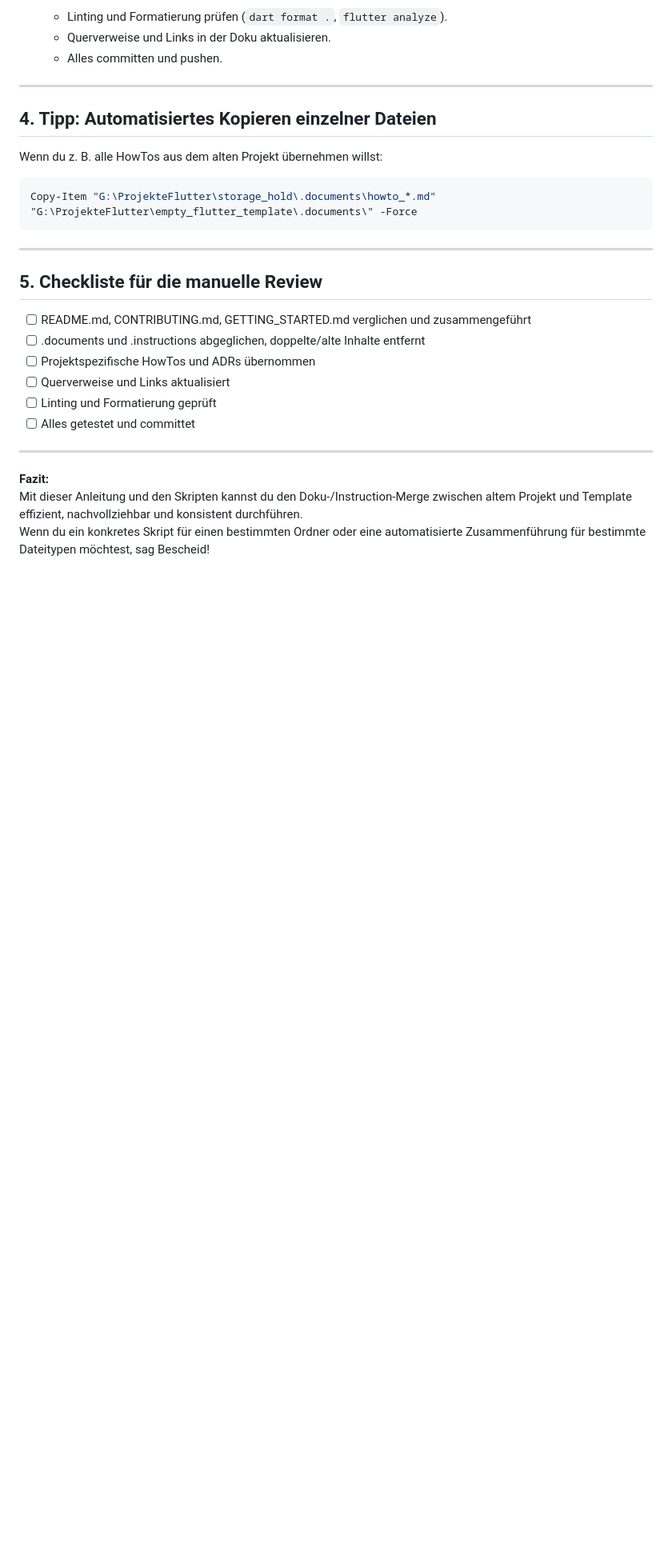
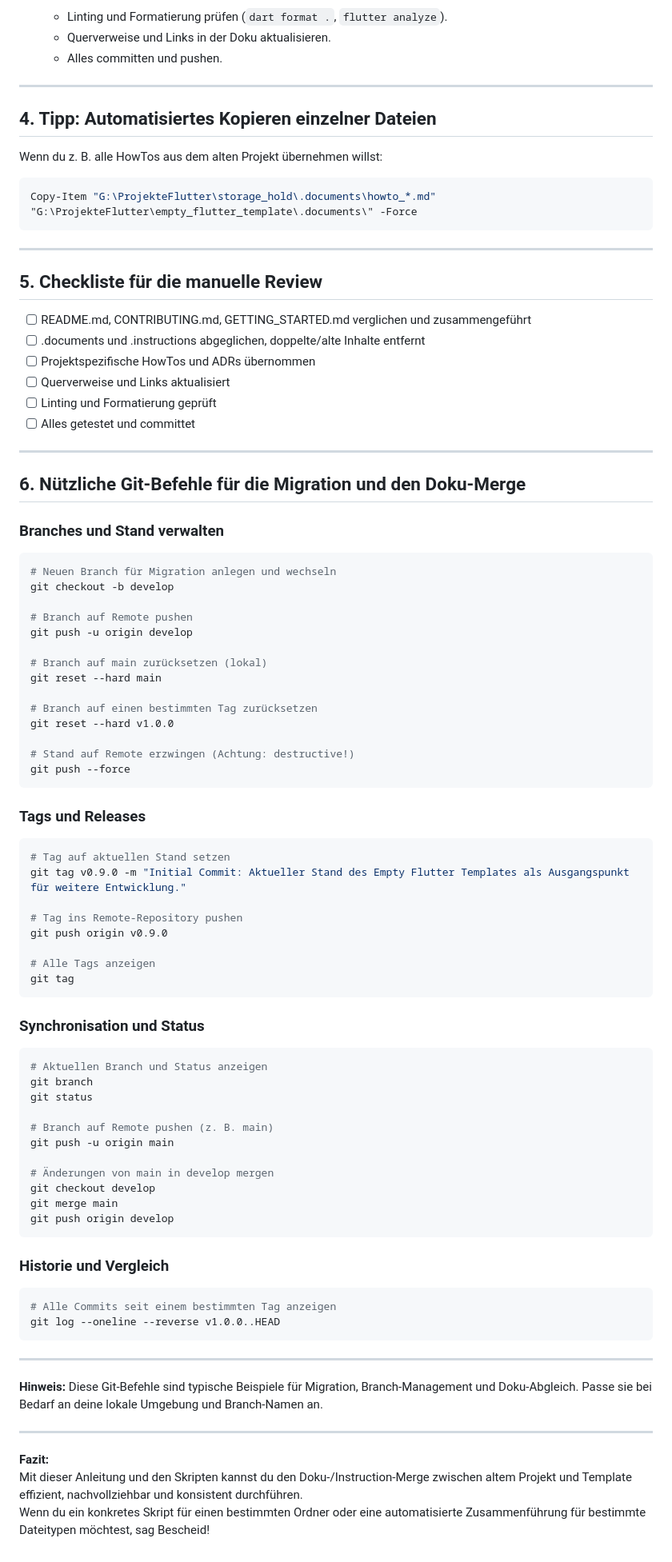
Before and after one commit to sergioSerafino/visit_app_flutter_android, a Markdown page: .documents/howto_doku_instruction_merge.md, the part around the change. Shown: that part at 80% size. Rendered like a GitHub page; blank space fills up the shorter version.

Commit message:
Alle relevanten Workflows, Checklisten und PowerShell-Beispiele dokumentiert. Grundlage für Migration und Teamarbeit verbessert.

````diff
--- a/.documents/howto_doku_instruction_merge.md
+++ b/.documents/howto_doku_instruction_merge.md
@@ -79,6 +79,66 @@ Copy-Item "G:\ProjekteFlutter\storage_hold\.documents\howto_*.md" "G:\ProjekteFl
 
 ---
 
+## 6. Nützliche Git-Befehle für die Migration und den Doku-Merge
+
+### Branches und Stand verwalten
+```powershell
+# Neuen Branch für Migration anlegen und wechseln
+git checkout -b develop
+
+# Branch auf Remote pushen
+git push -u origin develop
+
+# Branch auf main zurücksetzen (lokal)
+git reset --hard main
+
+# Branch auf einen bestimmten Tag zurücksetzen
+git reset --hard v1.0.0
+
+# Stand auf Remote erzwingen (Achtung: destructive!)
+git push --force
+```
+
+### Tags und Releases
+```powershell
+# Tag auf aktuellen Stand setzen
+git tag v0.9.0 -m "Initial Commit: Aktueller Stand des Empty Flutter Templates als Ausgangspunkt für weitere Entwicklung."
+
+# Tag ins Remote-Repository pushen
+git push origin v0.9.0
+
+# Alle Tags anzeigen
+git tag
+```
+
+### Synchronisation und Status
+```powershell
+# Aktuellen Branch und Status anzeigen
+git branch
+git status
+
+# Branch auf Remote pushen (z. B. main)
+git push -u origin main
+
+# Änderungen von main in develop mergen
+git checkout develop
+git merge main
+git push origin develop
+```
+
+### Historie und Vergleich
+```powershell
+# Alle Commits seit einem bestimmten Tag anzeigen
+git log --oneline --reverse v1.0.0..HEAD
+```
+
+---
+
+**Hinweis:**
+Diese Git-Befehle sind typische Beispiele für Migration, Branch-Management und Doku-Abgleich. Passe sie bei Bedarf an deine lokale Umgebung und Branch-Namen an.
+
+---
+
 **Fazit:**
 Mit dieser Anleitung und den Skripten kannst du den Doku-/Instruction-Merge zwischen altem Projekt und Template effizient, nachvollziehbar und konsistent durchführen.
 Wenn du ein konkretes Skript für einen bestimmten Ordner oder eine automatisierte Zusammenführung für bestimmte Dateitypen möchtest, sag Bescheid!
````
